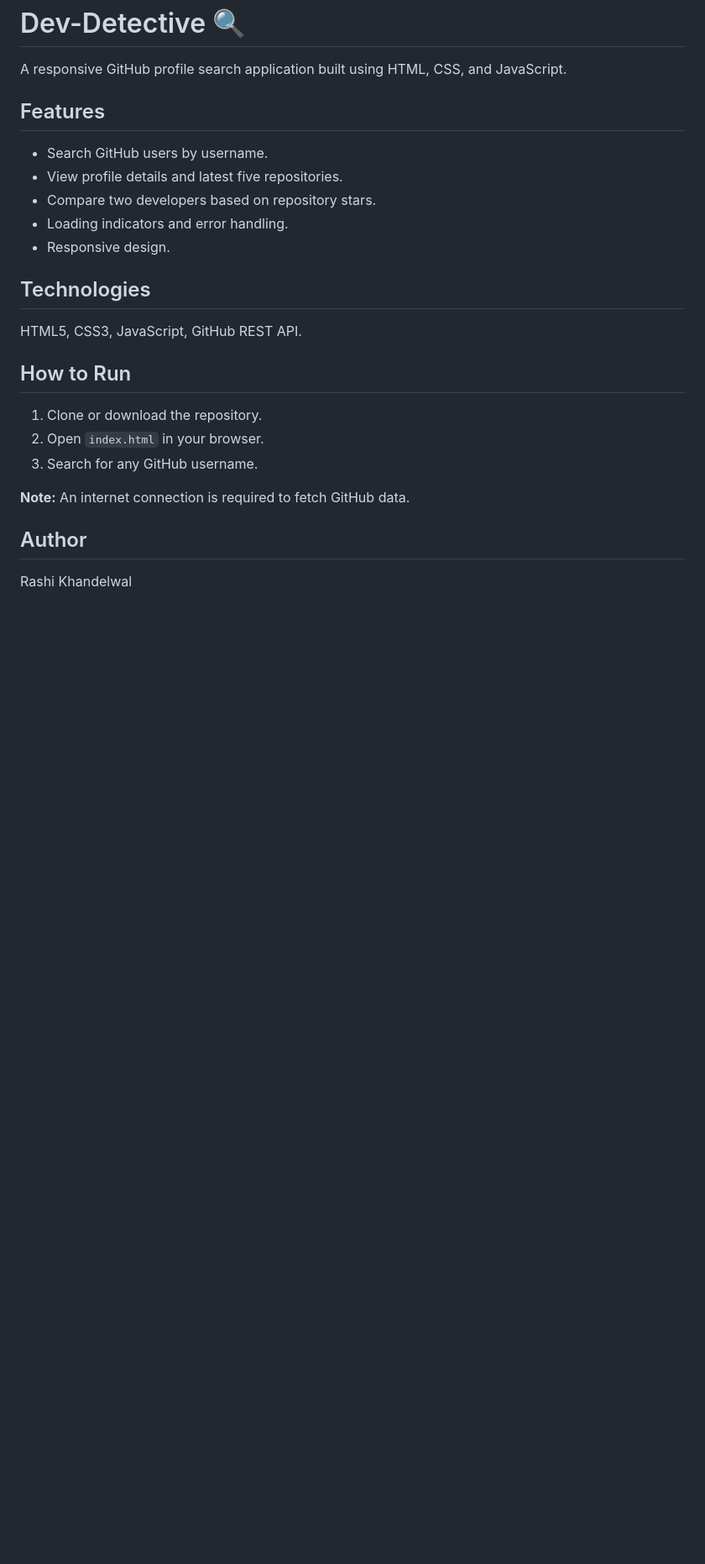
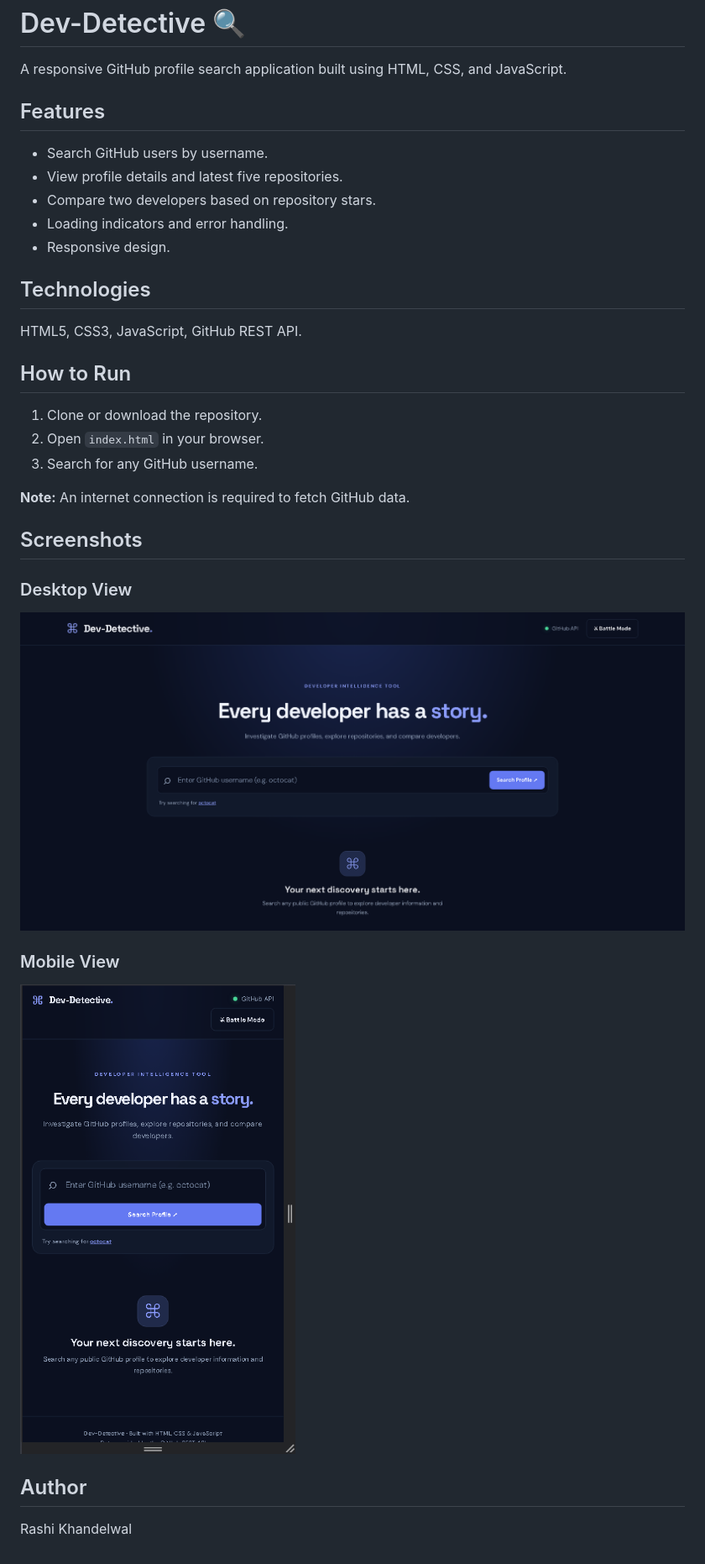
Before and after one commit to rashi06-star/Sprint3, a Markdown page: README.md, the part around the change. Shown at 84% size. GitHub-like rendering; pictures changed too: images/desktop.png (added), images/mobile.png (added); blank space fills up the shorter version.

Commit message:
Add project screenshots to README

```diff
--- a/README.md
+++ b/README.md
@@ -18,6 +18,13 @@ HTML5, CSS3, JavaScript, GitHub REST API.
 3. Search for any GitHub username.
 
 **Note:** An internet connection is required to fetch GitHub data.
+## Screenshots
+
+### Desktop View
+![Desktop Preview](./images/desktop.png)
+
+### Mobile View
+![Mobile Preview](./images/mobile.png)
 
 ## Author
 Rashi Khandelwal
```
